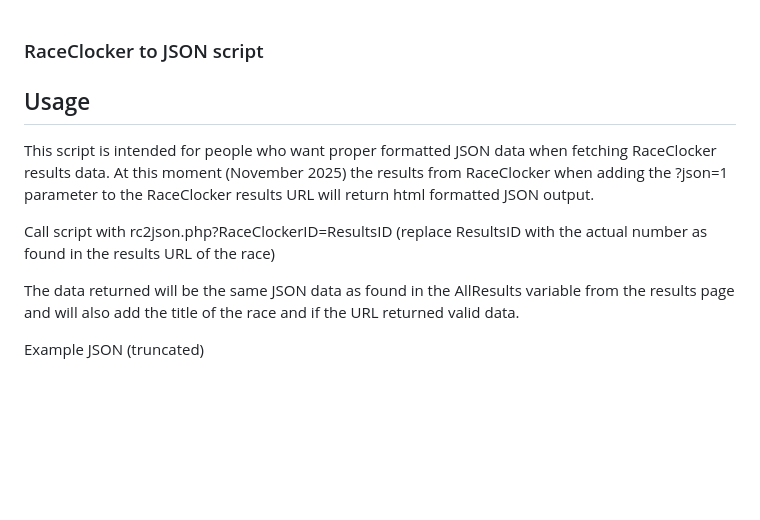
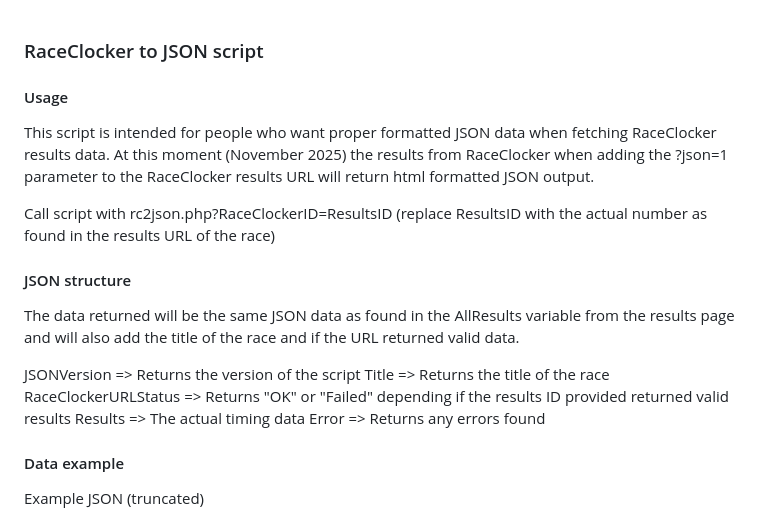
Before and after one commit to gjnieuwenhuis/RaceClocker, a Markdown page: Utils/README.md, the part around the change. Rendered like a GitHub page; blank space fills up the shorter version.

```diff
--- a/Utils/README.md
+++ b/Utils/README.md
@@ -1,12 +1,21 @@
 ### RaceClocker to JSON script
-## Usage
+#### Usage
 This script is intended for people who want proper formatted JSON data when fetching RaceClocker results data.
 At this moment (November 2025) the results from RaceClocker when adding the ?json=1 parameter to the RaceClocker results URL will return html formatted JSON output.
 
 Call script with rc2json.php?RaceClockerID=ResultsID (replace ResultsID with the actual number as found in the results URL of the race)
 
+#### JSON structure
 The data returned will be the same JSON data as found in the AllResults variable from the results page and will also add the title of the race and if the URL returned valid data.
 
+JSONVersion => Returns the version of the script
+Title => Returns the title of the race
+RaceClockerURLStatus => Returns "OK" or "Failed" depending if the results ID provided returned valid results
+Results => The actual timing data
+Error => Returns any errors found
+
+
+#### Data example
 Example JSON (truncated)
 
 
```
